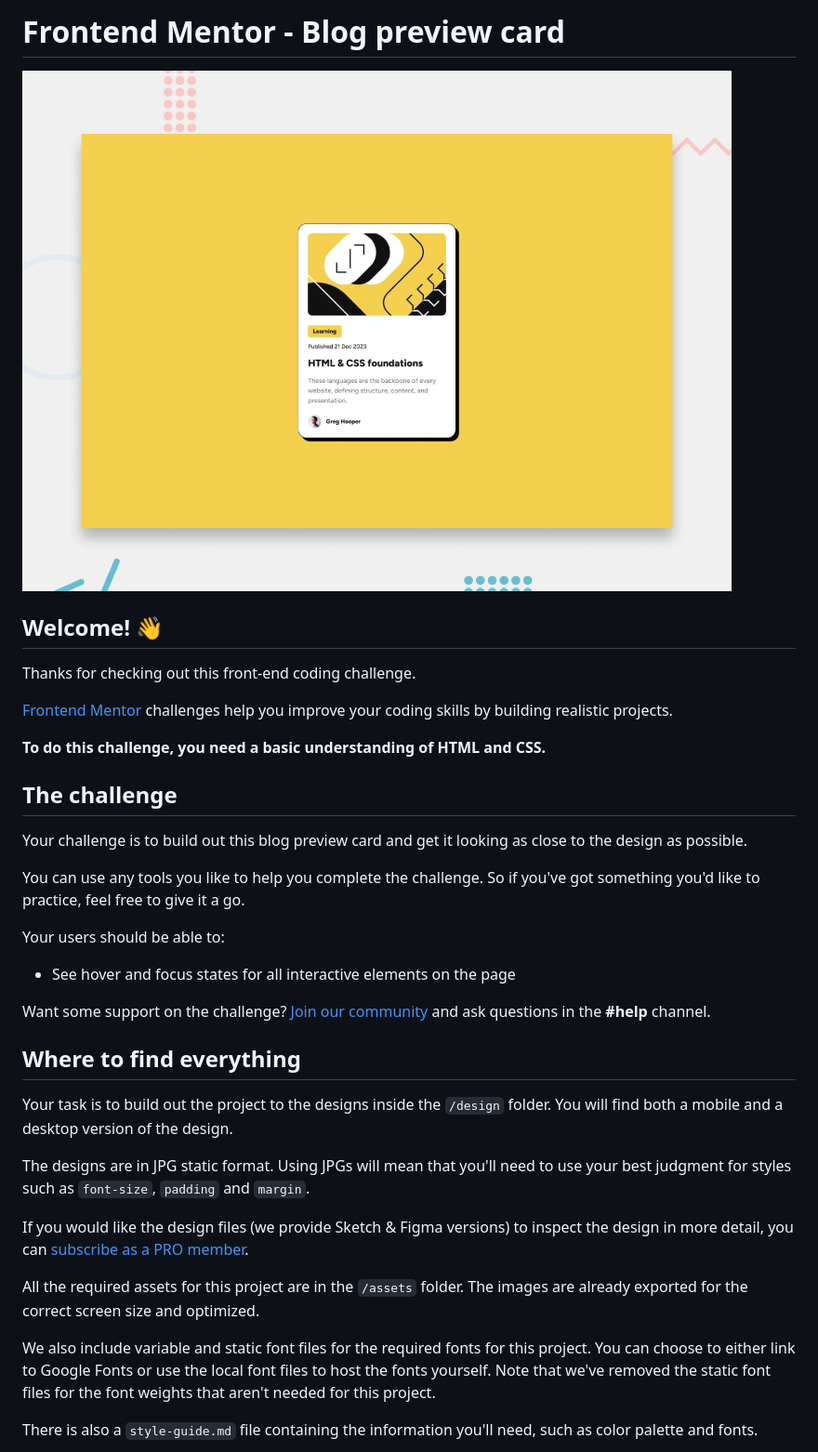
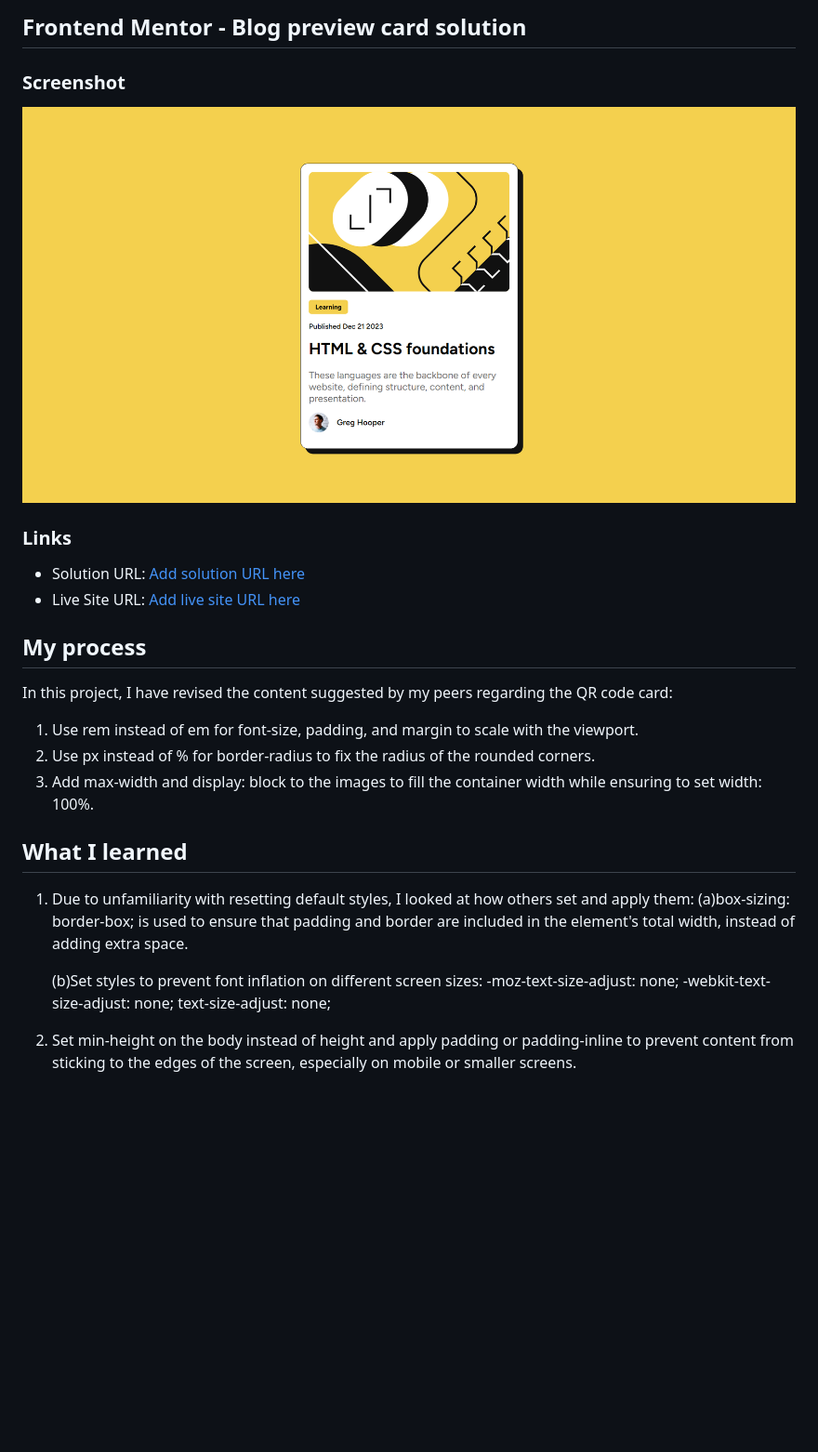
Before and after one commit to jen067/Blog-preview-card, a Markdown page: README.md, the part around the change printed below. Shown: that part at 93% size. GitHub-like rendering; pictures changed too: assets/images/blog-review.png (added); blank space fills up the shorter version.

Commit message:
The first version of blog card solution

```diff
--- a/README.md
+++ b/README.md
@@ -1,38 +1,31 @@
-# Frontend Mentor - Blog preview card
+## Frontend Mentor - Blog preview card solution
 
-![Design preview for the Blog preview card coding challenge](./preview.jpg)
+### Screenshot
 
-## Welcome! 👋
+![Blog preview card](assets/images/blog-review.png)
 
-Thanks for checking out this front-end coding challenge.
+### Links
 
-[Frontend Mentor](https://www.frontendmentor.io) challenges help you improve your coding skills by building realistic projects.
+- Solution URL: [Add solution URL here](https://github.com/jen067/QR-code-component.git)
+- Live Site URL: [Add live site URL here](https://jen067.github.io/QR-code-component/)
 
-**To do this challenge, you need a basic understanding of HTML and CSS.**
+## My process
 
-## The challenge
+In this project, I have revised the content suggested by my peers regarding the QR code card:
 
-Your challenge is to build out this blog preview card and get it looking as close to the design as possible.
+1. Use rem instead of em for font-size, padding, and margin to scale with the viewport.
+2. Use px instead of % for border-radius to fix the radius of the rounded corners.
+3. Add max-width and display: block to the images to fill the container width while ensuring to set width: 100%.
 
-You can use any tools you like to help you complete the challenge. So if you've got something you'd like to practice, feel free to give it a go.
+## What I learned
 
-Your users should be able to:
+1. Due to unfamiliarity with resetting default styles, I looked at how others set and apply them:
+   (a)box-sizing: border-box; is used to ensure that padding and border are included in the element's total width, instead of adding extra space.
 
-- See hover and focus states for all interactive elements on the page
+   (b)Set styles to prevent font inflation on different screen sizes:
+   -moz-text-size-adjust: none;
+   -webkit-text-size-adjust: none;
+   text-size-adjust: none;
 
-Want some support on the challenge? [Join our community](https://www.frontendmentor.io/community) and ask questions in the **#help** channel.
+2. Set min-height on the body instead of height and apply padding or padding-inline to prevent content from sticking to the edges of the screen, especially on mobile or smaller screens.
 
-## Where to find everything
-
-Your task is to build out the project to the designs inside the `/design` folder. You will find both a mobile and a desktop version of the design.
-
-The designs are in JPG static format. Using JPGs will mean that you'll need to use your best judgment for styles such as `font-size`, `padding` and `margin`.
-
-If you would like the design files (we provide Sketch & Figma versions) to inspect the design in more detail, you can [subscribe as a PRO member](https://www.frontendmentor.io/pro).
-
-All the required assets for this project are in the `/assets` folder. The images are already exported for the correct screen size and optimized.
-
-We also include variable and static font files for the required fonts for this project. You can choose to either link to Google Fonts or use the local font files to host the fonts yourself. Note that we've removed the static font files for the font weights that aren't needed for this project.
-
-There is also a `style-guide.md` file containing the information you'll need, such as color palette and fonts.
-
```
Also changed, not shown: other parts of README.md (+5 -55 lines), 2 other files.
